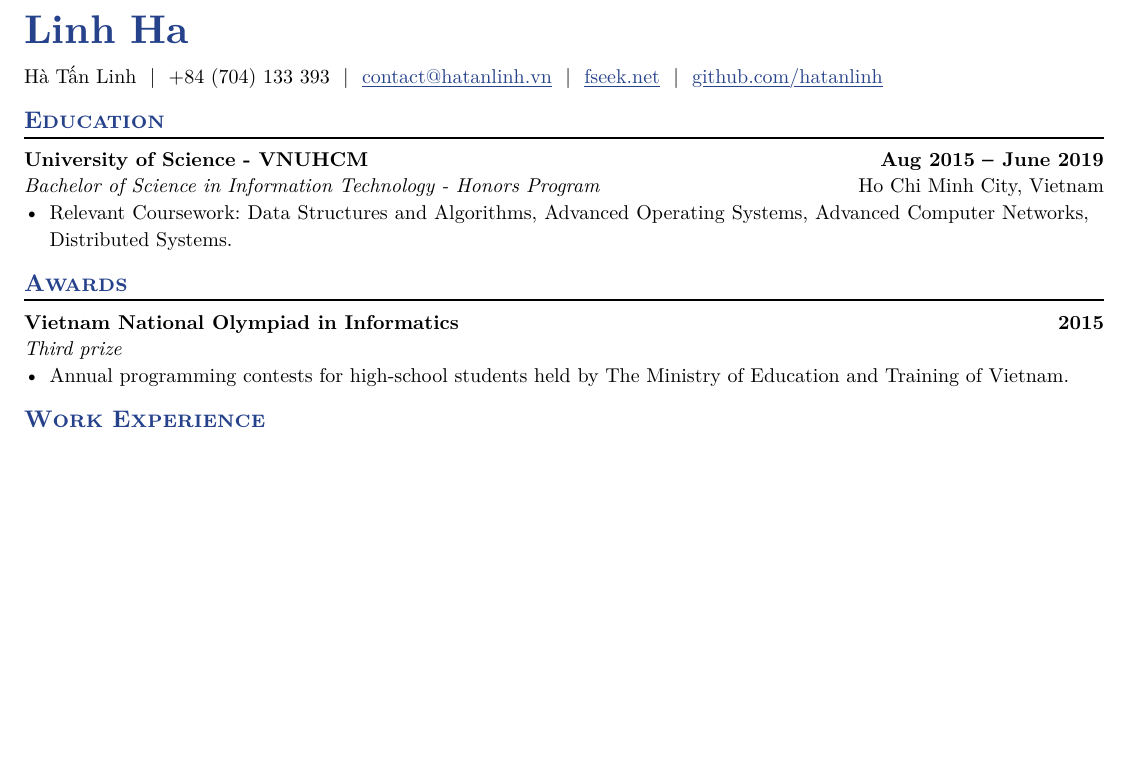
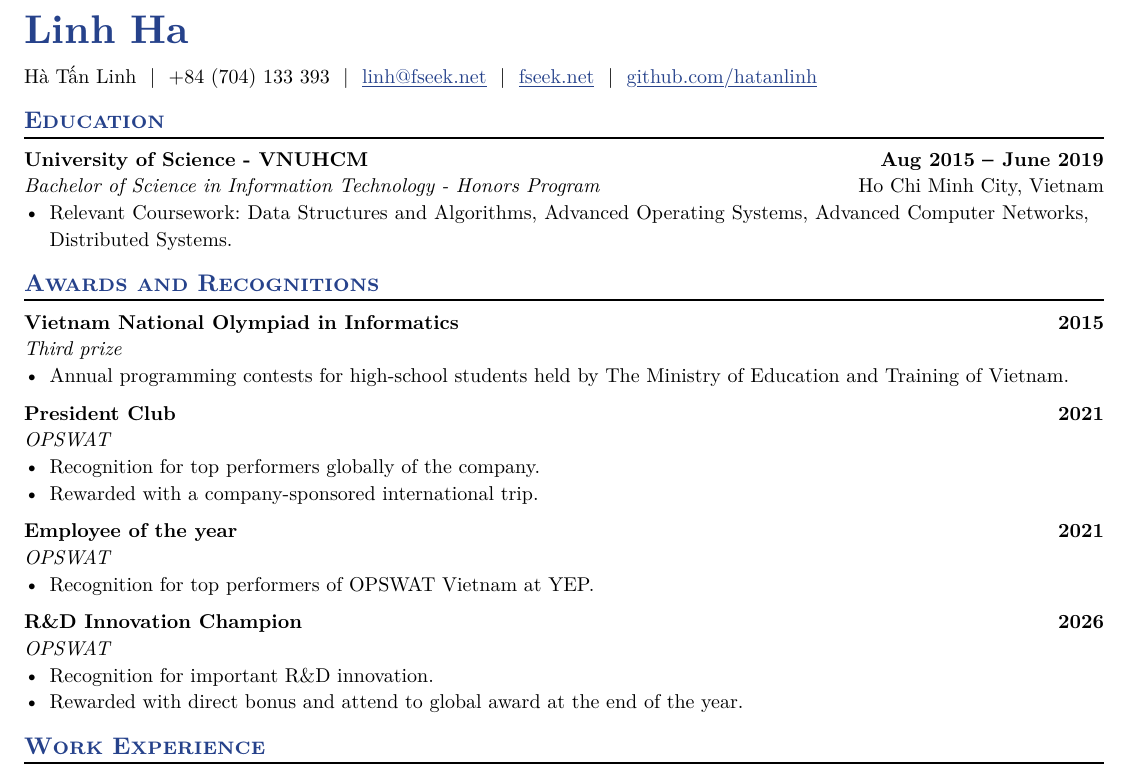
Before and after one commit to hatanlinh/resume, a Typst document (hatanlinh.typ): part of page 1 of 2, cut so that both start at the same text, the shorter picture padded with empty space. The pictures show the PDF file hatanlinh.pdf that the author committed with the source.

Commit message:
resume: add company awards

```diff
--- a/hatanlinh.typ
+++ b/hatanlinh.typ
@@ -4,7 +4,7 @@
 #let name = "Linh Ha"
 #let alt-name = "Hà Tấn Linh"
 #let location = "Ho Chi Minh City, VN"
-#let email = "contact@hatanlinh.vn"
+#let email = "linh@fseek.net"
 #let github = "github.com/hatanlinh"
 #let linkedin = "linkedin.com/in/hatanlinh"
 #let phone = "+84 (704) 133 393"
@@ -52,13 +52,36 @@
 )
 - Relevant Coursework: Data Structures and Algorithms, Advanced Operating Systems, Advanced Computer Networks, Distributed Systems.
 
-== Awards
+== Awards and Recognitions
 #award(
   award: "Vietnam National Olympiad in Informatics",
   dates: "2015",
   prize: "Third prize",
 )
 - Annual programming contests for high-school students held by The Ministry of Education and Training of Vietnam.
+
+#award(
+  award: "President Club",
+  dates: "2021",
+  prize: "OPSWAT",
+)
+- Recognition for top performers globally of the company.
+- Rewarded with a company-sponsored international trip.
+
+#award(
+  award: "Employee of the year",
+  dates: "2021",
+  prize: "OPSWAT",
+)
+- Recognition for top performers of OPSWAT Vietnam at YEP.
+
+#award(
+  award: "R&D Innovation Champion",
+  dates: "2026",
+  prize: "OPSWAT",
+)
+- Recognition for important R&D innovation.
+- Rewarded with direct bonus and attend to global award at the end of the year.
 
 == Work Experience
 
```
Also changed, not shown: hatanlinh.pdf.
